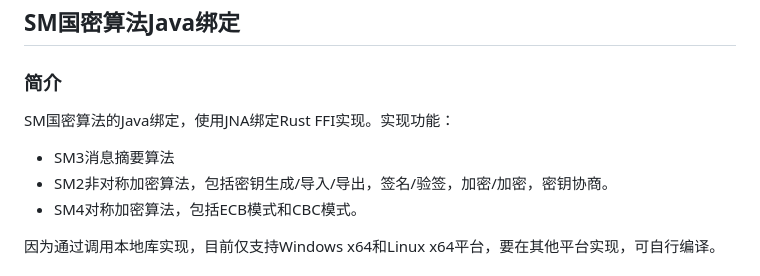
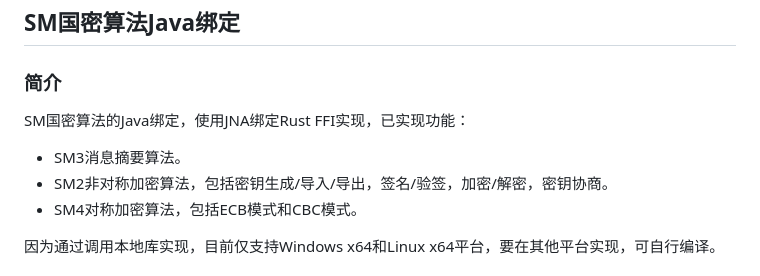
Before and after one commit to zhuobie/smcryptoj, a Markdown page: README.md, the part around the change. Drawn GitHub-style.

```diff
--- a/README.md
+++ b/README.md
@@ -2,10 +2,10 @@
 
 ### 简介
 
-SM国密算法的Java绑定，使用JNA绑定Rust FFI实现。实现功能：
+SM国密算法的Java绑定，使用JNA绑定Rust FFI实现，已实现功能：
 
-- SM3消息摘要算法
-- SM2非对称加密算法，包括密钥生成/导入/导出，签名/验签，加密/加密，密钥协商。
+- SM3消息摘要算法。
+- SM2非对称加密算法，包括密钥生成/导入/导出，签名/验签，加密/解密，密钥协商。
 - SM4对称加密算法，包括ECB模式和CBC模式。
 
 因为通过调用本地库实现，目前仅支持Windows x64和Linux x64平台，要在其他平台实现，可自行编译。
```
